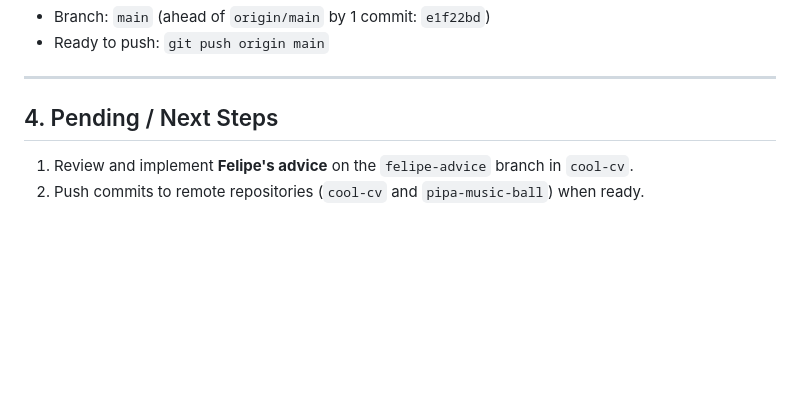
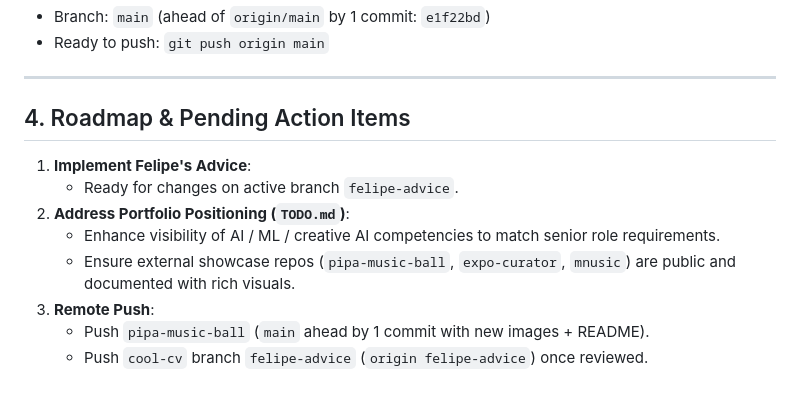
Before and after one commit to carrommad/cool-cv, a Markdown page: CONVERSATION.md, the part around the change. GitHub-like rendering; blank space fills up the shorter version.

Commit message:
docs: enrich CONVERSATION.md with TODO roadmap and branch status

```diff
--- a/CONVERSATION.md
+++ b/CONVERSATION.md
@@ -63,7 +63,13 @@ In this session, we transitioned Carlos Romero Madrid's portfolio dashboard into
 
 ---
 
-## 4. Pending / Next Steps
+## 4. Roadmap & Pending Action Items
 
-1. Review and implement **Felipe's advice** on the `felipe-advice` branch in `cool-cv`.
-2. Push commits to remote repositories (`cool-cv` and `pipa-music-ball`) when ready.
+1. **Implement Felipe's Advice**:
+   - Ready for changes on active branch `felipe-advice`.
+2. **Address Portfolio Positioning (`TODO.md`)**:
+   - Enhance visibility of AI / ML / creative AI competencies to match senior role requirements.
+   - Ensure external showcase repos (`pipa-music-ball`, `expo-curator`, `mnusic`) are public and documented with rich visuals.
+3. **Remote Push**:
+   - Push `pipa-music-ball` (`main` ahead by 1 commit with new images + README).
+   - Push `cool-cv` branch `felipe-advice` (`origin felipe-advice`) once reviewed.
```
